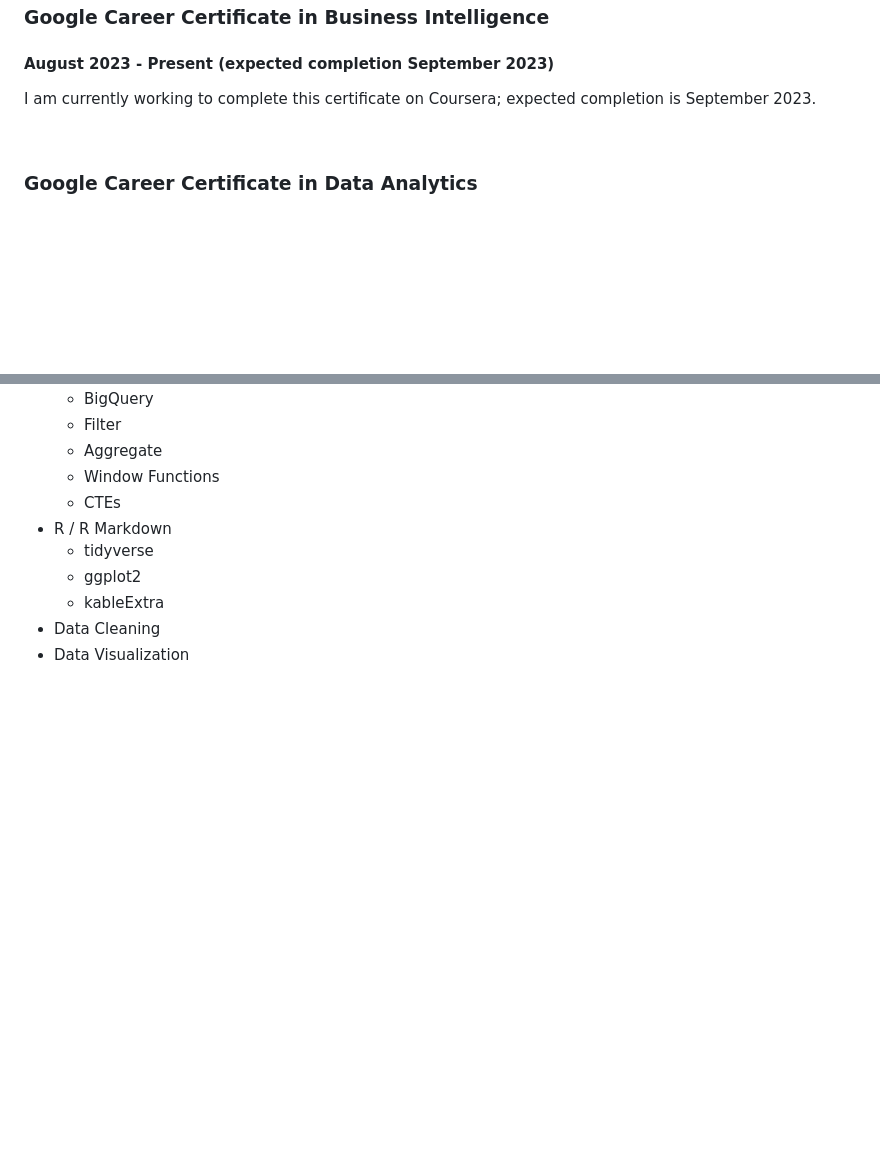
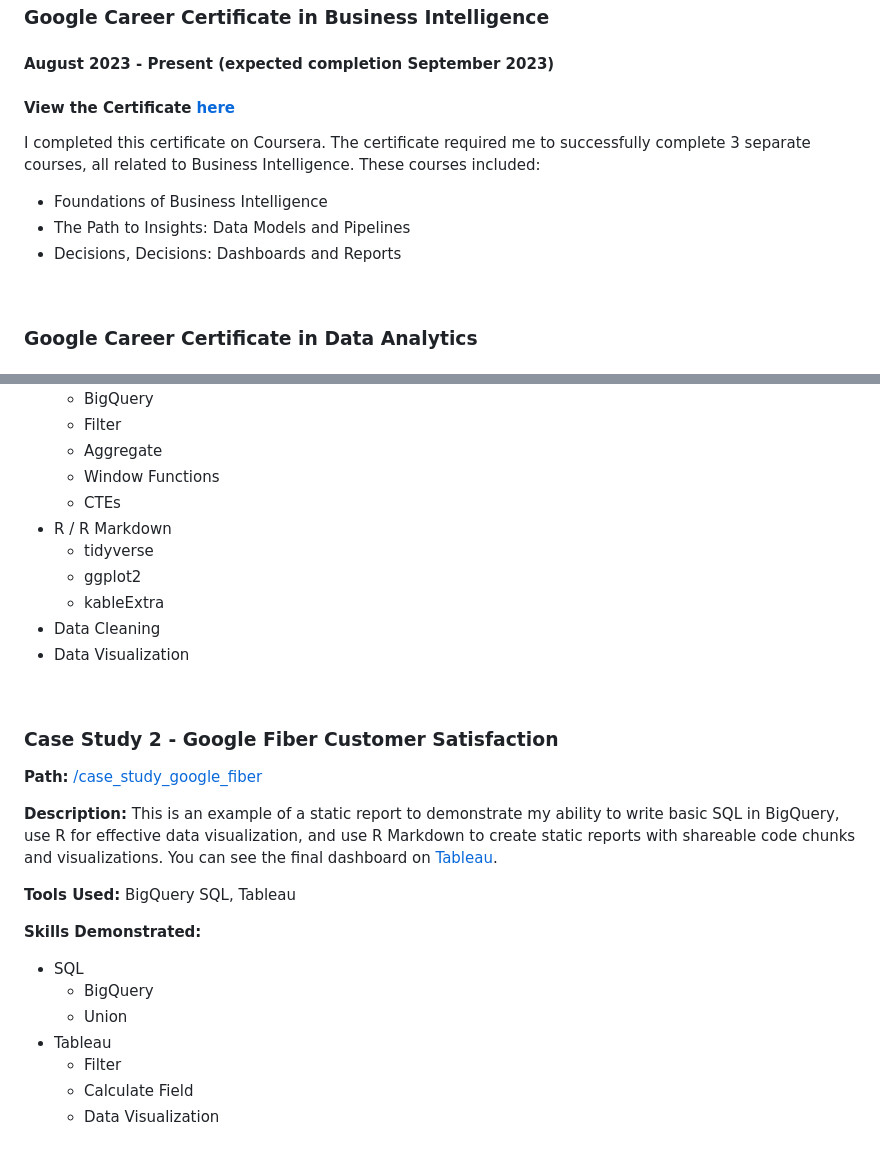
Before and after one commit to dkuhman/analytics_portfolio, a Markdown page: README.md, 2 parts joined by grey strips. GitHub-like rendering; blank space fills up the shorter version.

```diff
--- a/README.md
+++ b/README.md
@@ -74,7 +74,11 @@ I worked in the Musculoskeletal Dynamics Lab and the Cardiorespiratory and Metab
 ## My Education
 ### Google Career Certificate in Business Intelligence
 #### August 2023 - Present (expected completion September 2023)
-I am currently working to complete this certificate on Coursera; expected completion is September 2023.
+#### View the Certificate [here]()
+I completed this certificate on Coursera. The certificate required me to successfully complete 3 separate courses, all related to Business Intelligence. These courses included:
+* Foundations of Business Intelligence
+* The Path to Insights: Data Models and Pipelines
+* Decisions, Decisions: Dashboards and Reports
 
 <br>
 
@@ -135,3 +139,23 @@ I was a 4 year member of the cross country, indoor track, and outdoor track team
   * kableExtra
 * Data Cleaning
 * Data Visualization
+
+<br>
+
+### Case Study 2 - Google Fiber Customer Satisfaction
+
+**Path:** [/case_study_google_fiber]([https://github.com/dkuhman/analytics_portfolio/tree/main/case_study_global_superstore](https://github.com/dkuhman/analytics_portfolio/tree/main/case_study_google_fiber))
+
+**Description:** This is an example of a static report to demonstrate my ability to write basic SQL in BigQuery, use R for effective data visualization, and use R Markdown to create static reports with shareable code chunks and visualizations. You can see the final dashboard on [Tableau](https://public.tableau.com/app/profile/daniel.kuhman/viz/B_I_CaseStudy-GoogleFiberCallCenterAnalysis/GoogleFiber-RepeatCallersDashboard#1).
+
+**Tools Used:** BigQuery SQL, Tableau
+
+**Skills Demonstrated:**
+
+* SQL
+  * BigQuery
+  * Union
+* Tableau
+  * Filter
+  * Calculate Field
+  * Data Visualization
```
